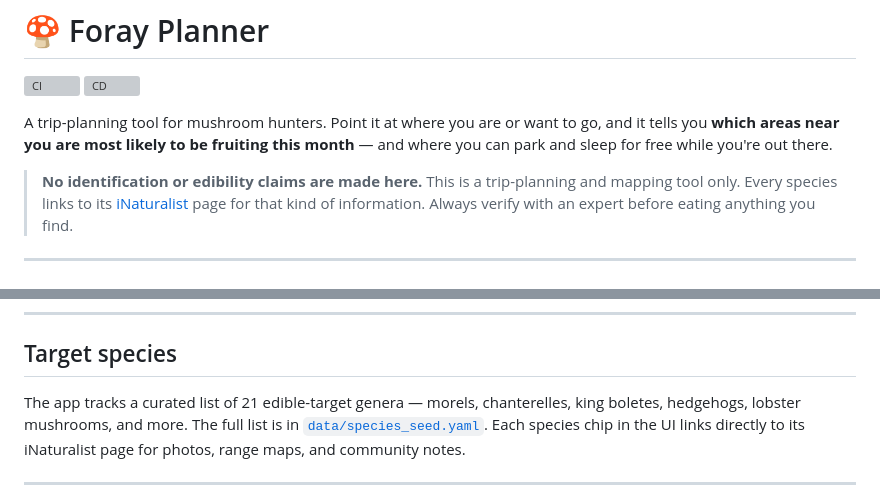
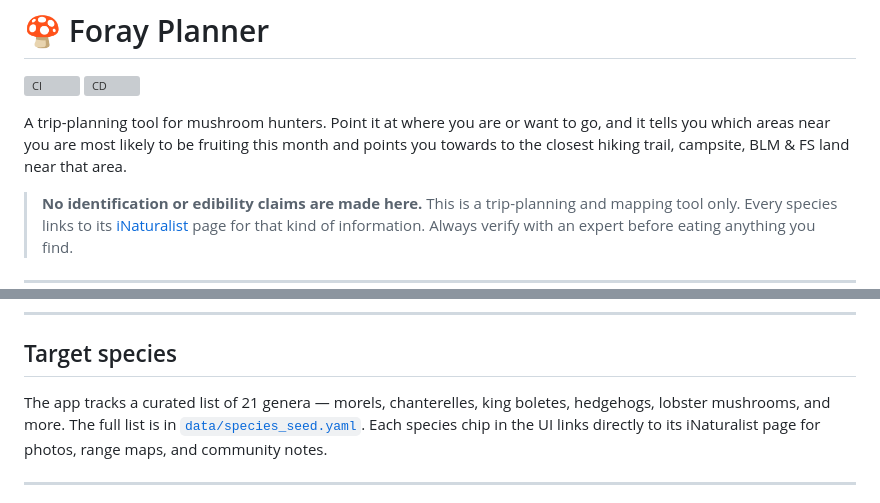
Before and after one commit to jahrik/foray-planner, a Markdown page: README.md, 2 parts joined by grey strips. Drawn GitHub-style; grey boxes are pictures that could not be loaded.

Commit message:
Enhance README with additional trip-planning details
Updated the README to include information about hiking trails and campsites.

```diff
--- a/README.md
+++ b/README.md
@@ -4,8 +4,8 @@
 [![CD](https://github.com/jahrik/foray-planner/actions/workflows/cd.yml/badge.svg)](https://github.com/jahrik/foray-planner/actions/workflows/cd.yml)
 
 A trip-planning tool for mushroom hunters. Point it at where you are or want to go,
-and it tells you **which areas near you are most likely to be fruiting this month** —
-and where you can park and sleep for free while you're out there.
+and it tells you which areas near you are most likely to be fruiting this month
+and points you towards to the closest hiking trail, campsite, BLM & FS land near that area.
 
 > **No identification or edibility claims are made here.** This is a trip-planning
 > and mapping tool only. Every species links to its
@@ -83,7 +83,7 @@ ownership polygons show who manages the land; they are informational only.
 
 ## Target species
 
-The app tracks a curated list of 21 edible-target genera — morels, chanterelles, king
+The app tracks a curated list of 21 genera — morels, chanterelles, king
 boletes, hedgehogs, lobster mushrooms, and more. The full list is in
 [`data/species_seed.yaml`](data/species_seed.yaml). Each species chip in the UI links
 directly to its iNaturalist page for photos, range maps, and community notes.
```
